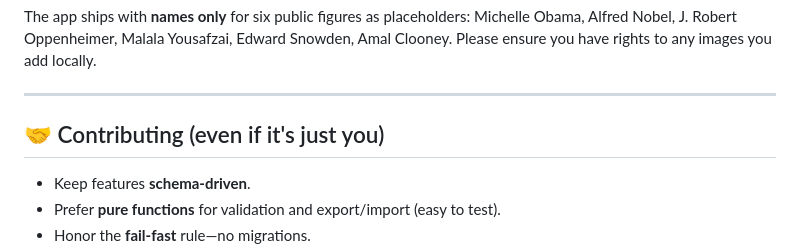
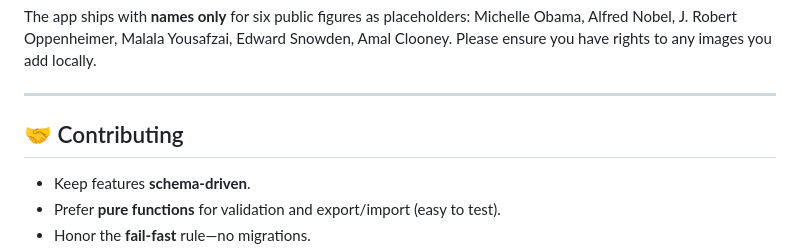
Before and after one commit to johnbenac/journal-board-app, a Markdown page: README.md, the part around the change. GitHub-like rendering.

Commit message:
Update contributing section header in README

```diff
--- a/README.md
+++ b/README.md
@@ -207,7 +207,7 @@ Please ensure you have rights to any images you add locally.
 
 ---
 
-## 🤝 Contributing (even if it's just you)
+## 🤝 Contributing
 
 * Keep features **schema‑driven**.
 * Prefer **pure functions** for validation and export/import (easy to test).
```
